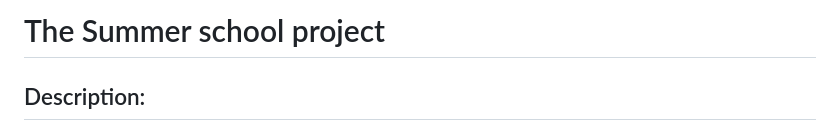
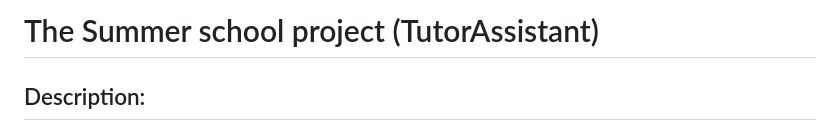
Before and after one commit to MoroccoAI/AI-Summer-School, a Markdown page: DirNIA/readme.md, the part around the change. Drawn GitHub-style.

Commit message:
Update readme.md
adding the project name

```diff
--- a/DirNIA/readme.md
+++ b/DirNIA/readme.md
@@ -1,4 +1,4 @@
-# The Summer school project
+# The Summer school project (TutorAssistant)
 
 ## Description:
 
```
